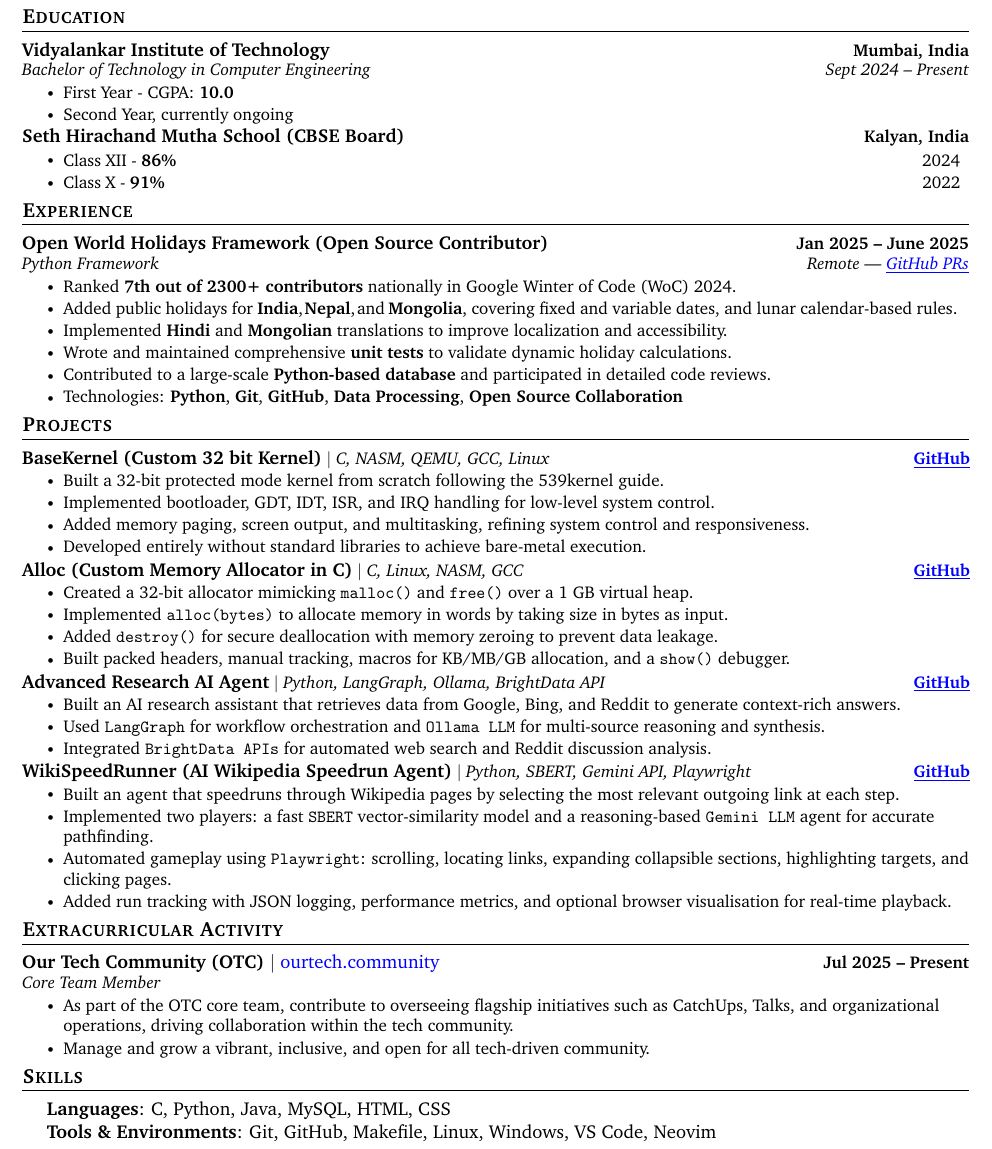
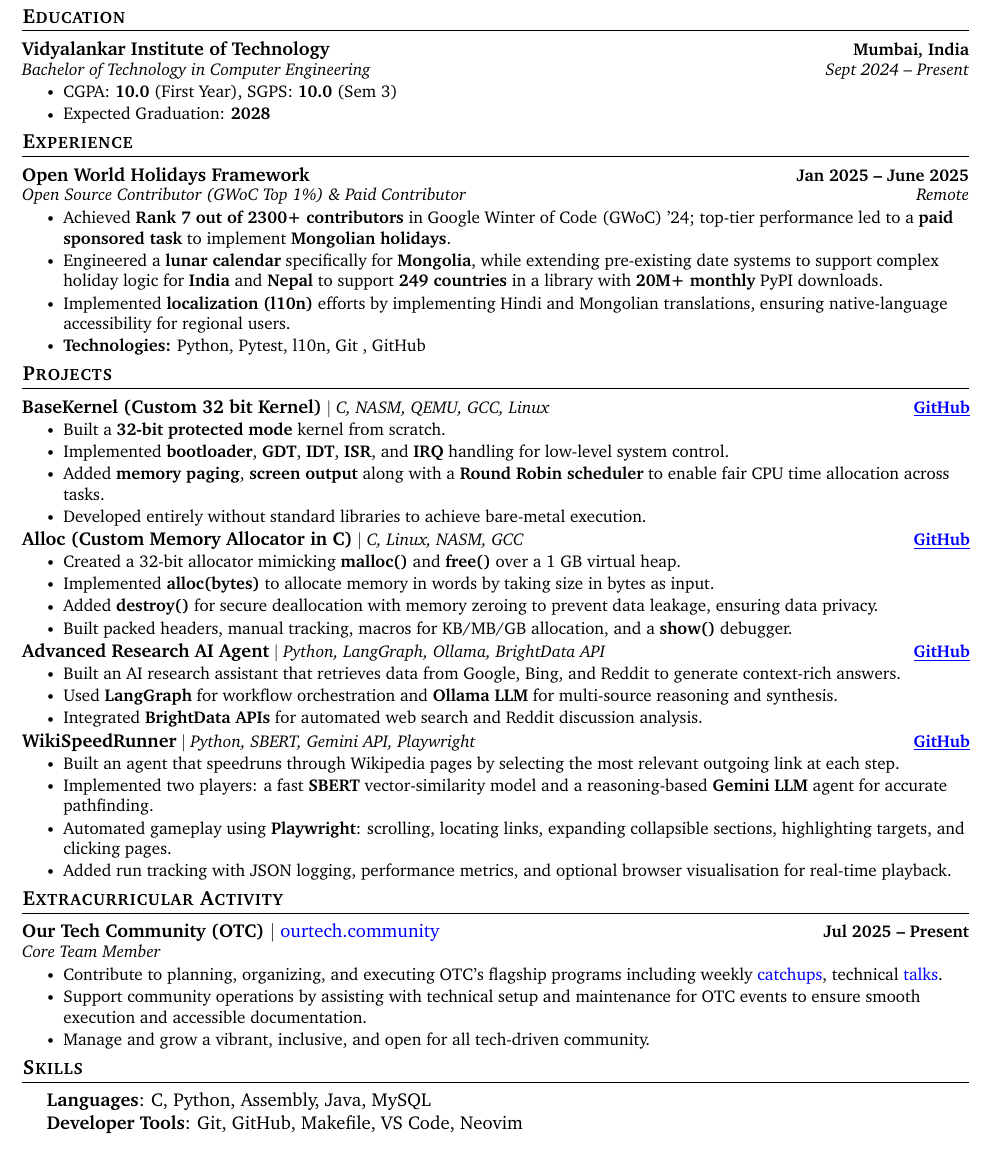
Before and after one commit to ankushhKapoor/resume, a LaTeX CV (resume.tex): part of the page, cut so that both start at the same text. Compiled offline with pdfLaTeX.

Commit message:
updated resume
removed schooling, added paid contributor info to experience, updated OTC, fixed content and boldings in  projects section

```diff
--- a/resume.tex
+++ b/resume.tex
@@ -56,7 +56,7 @@
 \addtolength{\oddsidemargin}{-0.6in}
 \addtolength{\evensidemargin}{-0.5in}
 \addtolength{\textwidth}{1.19in}
-\addtolength{\topmargin}{-.7in}
+\addtolength{\topmargin}{-.55in}
 \addtolength{\textheight}{1.4in}
 
 \urlstyle{same}
@@ -149,17 +149,17 @@
             {Vidyalankar Institute of Technology}{Mumbai, India}
             {Bachelor of Technology in Computer Engineering}{Sept 2024 -- Present}
             \resumeItemListStart
-                \resumeItem{First Year - CGPA: \textbf{10.0}}
-                \resumeItem{Second Year, currently ongoing}
+                \resumeItem{CGPA: \textbf{10.0} (First Year), SGPS: \textbf{10.0} (Sem 3)}
+                \resumeItem{Expected Graduation: \textbf{2028}}
             \resumeItemListEnd
 
-        \resumeSubheading
-            {Seth Hirachand Mutha School (CBSE Board)}{Kalyan, India}
-            {}{}
-            \vspace{-16pt}\resumeItemListStart
-                \resumeItem{Class XII - \textbf{86\%} \hspace{5.984in} 2024}
-                \resumeItem{Class X - \textbf{91\%} \hspace{6.083in} 2022}
-            \resumeItemListEnd
+        % \resumeSubheading
+        %     {Seth Hirachand Mutha School (CBSE Board)}{Kalyan, India}
+        %     {}{}
+        %     \vspace{-16pt}\resumeItemListStart
+        %         \resumeItem{Class XII - \textbf{86\%} \hspace{5.984in} 2024}
+        %         \resumeItem{Class X - \textbf{91\%} \hspace{6.083in} 2022}
+        %     \resumeItemListEnd
     \resumeSubHeadingListEnd
 % \vspace{-18pt}
 \vspace{-15pt}
@@ -167,19 +167,18 @@
 
 % -----------EXPERIENCE-----------
 \section{Experience}
-    \resumeSubHeadingListStart
-        \resumeSubheading
-        {Open World Holidays Framework (Open Source Contributor)}{Jan 2025 -- June 2025}
-        {Python Framework}{Remote — \href{https://github.com/vacanza/holidays/pulls/ankushhKapoor}{\underline{GitHub PRs}}}
-        \resumeItemListStart
-            \resumeItem{Ranked \textbf{7th out of 2300+ contributors} nationally in Google Winter of Code (WoC) 2024.}
-            \resumeItem{Added public holidays for \textbf{India},\kern0.1em\textbf{Nepal},\kern0.1emand\kern0.2em\textbf{Mongolia}, covering fixed and variable dates, and lunar calendar-based rules.}
-            \resumeItem{Implemented \textbf{Hindi} and \textbf{Mongolian} translations to improve localization and accessibility.}
-            \resumeItem{Wrote and maintained comprehensive \textbf{unit tests} to validate dynamic holiday calculations.}
-            \resumeItem{Contributed to a large-scale \textbf{Python-based database} and participated in detailed code reviews.}
-            \resumeItem{Technologies: \textbf{Python}, \textbf{Git}, \textbf{GitHub}, \textbf{Data Processing}, \textbf{Open Source Collaboration}}
-        \resumeItemListEnd
-    \resumeSubHeadingListEnd
+\resumeSubHeadingListStart
+    \resumeSubheading
+    {Open World Holidays Framework}{Jan 2025 -- June 2025}
+    {Open Source Contributor (GWoC Top 1\%) \& Paid Contributor}{Remote}
+    \resumeItemListStart
+        \resumeItem{Achieved \textbf{Rank 7 out of 2300+ contributors} in Google Winter of Code (GWoC) '24; top-tier performance led to a \textbf{paid sponsored task} to implement \textbf{Mongolian holidays}.}
+        \resumeItem{Engineered a \textbf{lunar calendar} specifically for \textbf{Mongolia}, while extending pre-existing date systems to support complex holiday logic for \textbf{India} and \textbf{Nepal} to support \textbf{249 countries} in a library with \textbf{20M+ monthly} PyPI downloads.}
+        \resumeItem{Implemented \textbf{localization (l10n)} efforts by implementing Hindi and Mongolian translations, ensuring native-language accessibility for regional users.}
+        % \resumeItem{Authored comprehensive \textbf{unit tests} to validate dynamic holiday calculations, ensuring stability across large-scale database updates.}
+        \resumeItem{\textbf{Technologies:} Python, Pytest, l10n, Git , GitHub}
+    \resumeItemListEnd
+\resumeSubHeadingListEnd
 \vspace{-15pt}
 % \vspace{-12pt}
 
@@ -213,9 +212,9 @@
         \resumeProjectHeading
             {\textbf{\normalsize{BaseKernel (Custom 32 bit Kernel)}} $|$ \emph{C, NASM, QEMU, GCC, Linux}}{\href{https://github.com/ankushhKapoor/BaseKernel}{\underline{GitHub}}}
             \resumeItemListStart
-                \resumeItem{Built a 32-bit protected mode kernel from scratch following the 539kernel guide.}
-                \resumeItem{Implemented bootloader, GDT, IDT, ISR, and IRQ handling for low-level system control.}
-                \resumeItem{Added memory paging, screen output, and multitasking, refining system control and responsiveness.}
+                \resumeItem{Built a \textbf{32-bit protected mode} kernel from scratch.}
+            \resumeItem{Implemented \textbf{bootloader}, \textbf{GDT}, \textbf{IDT}, \textbf{ISR}, and \textbf{IRQ} handling for low-level system control.}
+                \resumeItem{Added \textbf{memory paging}, \textbf{screen output} along with a \textbf{Round Robin scheduler} to enable fair CPU time allocation across tasks.}
                 \resumeItem{Developed entirely without standard libraries to achieve bare-metal execution.}
             \resumeItemListEnd
         \vspace{-15pt}
@@ -232,10 +231,10 @@
         \resumeProjectHeading
             {\textbf{\normalsize{Alloc (Custom Memory Allocator in C)}} $|$ \emph{C, Linux, NASM, GCC}}{\href{https://github.com/ankushhKapoor/alloc}{\underline{GitHub}}}
             \resumeItemListStart
-        \resumeItem{Created a 32-bit allocator mimicking \texttt{malloc()} and \texttt{free()} over a 1 GB virtual heap.}
-                \resumeItem{Implemented \texttt{alloc(bytes)} to allocate memory in words by taking size in bytes as input.}
-                \resumeItem{Added \texttt{destroy()} for secure deallocation with memory zeroing to prevent data leakage.}
-                \resumeItem{Built packed headers, manual tracking, macros for KB/MB/GB allocation, and a \texttt{show()} debugger.}
+        \resumeItem{Created a 32-bit allocator mimicking \textbf{malloc()} and \textbf{free()} over a 1 GB virtual heap.}
+                \resumeItem{Implemented \textbf{alloc(bytes)} to allocate memory in words by taking size in bytes as input.}
+                \resumeItem{Added \textbf{destroy()} for secure deallocation with memory zeroing to prevent data leakage, ensuring data privacy.}
+                \resumeItem{Built packed headers, manual tracking, macros for KB/MB/GB allocation, and a \textbf{show()} debugger.}
             \resumeItemListEnd
         \vspace{-15pt}
 
@@ -243,17 +242,17 @@
             {\textbf{\normalsize{Advanced Research AI Agent}} $|$ \emph{Python, LangGraph, Ollama, BrightData API}}{\href{https://github.com/ankushhKapoor/Advanced-Research-AI-Agent}{\underline{GitHub}}}
             \resumeItemListStart
                 \resumeItem{Built an AI research assistant that retrieves data from Google, Bing, and Reddit to generate context-rich answers.}
-                \resumeItem{Used \texttt{LangGraph} for workflow orchestration and \texttt{Ollama LLM} for multi-source reasoning and synthesis.}
-                \resumeItem{Integrated \texttt{BrightData APIs} for automated web search and Reddit discussion analysis.}
+                \resumeItem{Used \textbf{LangGraph} for workflow orchestration and \textbf{Ollama LLM} for multi-source reasoning and synthesis.}
+                \resumeItem{Integrated \textbf{BrightData APIs} for automated web search and Reddit discussion analysis.}
             \resumeItemListEnd
         \vspace{-15pt}
 
         \resumeProjectHeading
-            {\textbf{\normalsize{WikiSpeedRunner (AI Wikipedia Speedrun Agent)}} $|$ \emph{Python, SBERT, Gemini API, Playwright}}{\href{https://github.com/ankushhKapoor/WikiSpeedRunner}{\underline{GitHub}}}
+            {\textbf{\normalsize{WikiSpeedRunner}} $|$ \emph{Python, SBERT, Gemini API, Playwright}}{\href{https://github.com/ankushhKapoor/WikiSpeedRunner}{\underline{GitHub}}}
             \resumeItemListStart
                 \resumeItem{Built an agent that speedruns through Wikipedia pages by selecting the most relevant outgoing link at each step.}
-                \resumeItem{Implemented two players: a fast \texttt{SBERT} vector-similarity model and a reasoning-based \texttt{Gemini LLM} agent for accurate pathfinding.}
-                \resumeItem{Automated gameplay using \texttt{Playwright}: scrolling, locating links, expanding collapsible sections, highlighting targets, and clicking pages.}
+                \resumeItem{Implemented two players: a fast \textbf{SBERT} vector-similarity model and a reasoning-based \textbf{Gemini LLM} agent for accurate pathfinding.}
+                \resumeItem{Automated gameplay using \textbf{Playwright}: scrolling, locating links, expanding collapsible sections, highlighting targets, and clicking pages.}
                 \resumeItem{Added run tracking with JSON logging, performance metrics, and optional browser visualisation for real-time playback.}
             \resumeItemListEnd
         \resumeSubHeadingListEnd
@@ -279,7 +278,8 @@
             {\textbf{\normalsize{Our Tech Community (OTC)}} $|$ {\normalfont \href{https://ourtech.community}{ourtech.community}}}{Jul 2025 -- Present}
             {Core Team Member}{}
             \resumeItemListStart
-                \resumeItem{As part of the OTC core team, contribute to overseeing flagship initiatives such as CatchUps, Talks, and organizational operations, driving collaboration within the tech community.}
+                \resumeItem{Contribute to planning, organizing, and executing OTC’s flagship programs including weekly \href{https://catchup.ourtech.community/}{catchups}, technical \href{https://talks.ourtech.community/}{talks}.}
+                \resumeItem{Support community operations by assisting with technical setup and maintenance for OTC events to ensure smooth execution and accessible documentation.}
                 \resumeItem{Manage and grow a vibrant, inclusive, and open for all tech-driven community.}
             \resumeItemListEnd
     \resumeSubHeadingListEnd
@@ -292,8 +292,10 @@
     \begin{itemize}[leftmargin=0.2in, label={}]
         {\item{
             \begin{tabular}{ l@{\hskip 0.2in} l }
-                 \textbf{Languages}{: C, Python, Java, MySQL, HTML, CSS} \\
-                \textbf{Tools \& Environments}{: Git, GitHub, Makefile, Linux, Windows, VS Code, Neovim} \\
+                \textbf{Languages}{: C, Python, Assembly, Java, MySQL} \\
+                % \textbf{Libraries}{: LangGraph, Ollama, SBERT, Playwright} \\
+                \textbf{Developer Tools}{: Git, GitHub, Makefile, VS Code, Neovim} \\
+                % \textbf{Operating Systems}{: Linux (Ubuntu), Windows}
                 % \textbf{Frameworks}{: }
             \end{tabular}
         }}
```
Also changed, not shown: resume.tex (6 more changed lines).
